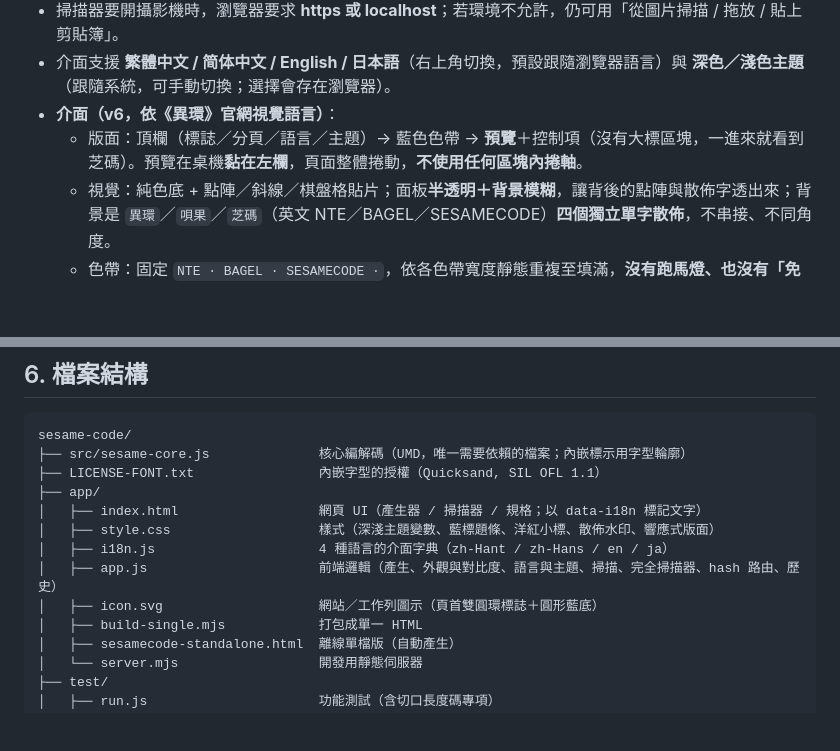
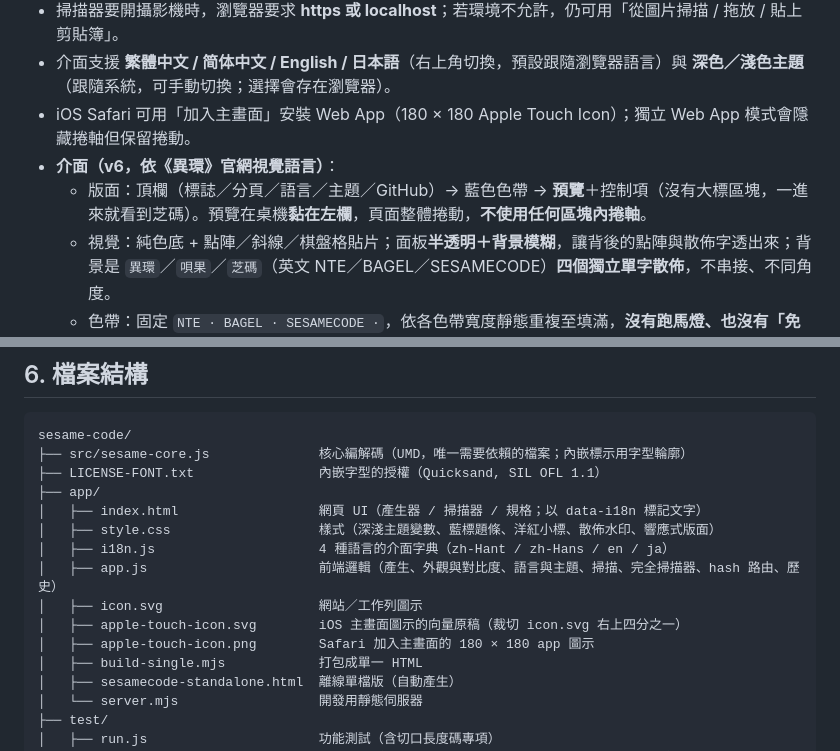
Before and after one commit to JustappleJust/nte-code, a Markdown page: README.md, 2 parts joined by grey strips. Rendered like a GitHub page; blank space fills up the shorter version.

Commit message:
Add iOS web app icon and translucent UI
Co-authored-by: arena-agent <297053741+arena-agent@users.noreply.github.com>

```diff
--- a/README.md
+++ b/README.md
@@ -48,8 +48,9 @@ node app/server.mjs 8123          # 靜態伺服器（綁 0.0.0.0）
   重新產生：`node app/build-single.mjs`。
 * 掃描器要開攝影機時，瀏覽器要求 **https 或 localhost**；若環境不允許，仍可用「從圖片掃描 / 拖放 / 貼上剪貼簿」。
 * 介面支援 **繁體中文 / 简体中文 / English / 日本語**（右上角切換，預設跟隨瀏覽器語言）與 **深色／淺色主題**（跟隨系統，可手動切換；選擇會存在瀏覽器）。
+* iOS Safari 可用「加入主畫面」安裝 Web App（180 × 180 Apple Touch Icon）；獨立 Web App 模式會隱藏捲軸但保留捲動。
 * **介面（v6，依《異環》官網視覺語言）**：
-  * 版面：頂欄（標誌／分頁／語言／主題）→ 藍色色帶 → **預覽**＋控制項（沒有大標區塊，一進來就看到芝碼）。預覽在桌機**黏在左欄**，頁面整體捲動，**不使用任何區塊內捲軸**。
+  * 版面：頂欄（標誌／分頁／語言／主題／GitHub）→ 藍色色帶 → **預覽**＋控制項（沒有大標區塊，一進來就看到芝碼）。預覽在桌機**黏在左欄**，頁面整體捲動，**不使用任何區塊內捲軸**。
   * 視覺：純色底 + 點陣／斜線／棋盤格貼片；面板**半透明＋背景模糊**，讓背後的點陣與散佈字透出來；背景是 `異環`／`唄果`／`芝碼`（英文 NTE／BAGEL／SESAMECODE）**四個獨立單字散佈**，不串接、不同角度。
   * 色帶：固定 `NTE · BAGEL · SESAMECODE ·`，依各色帶寬度靜態重複至填滿，**沒有跑馬燈、也沒有「免費離線」這類字**（那些只留在頁尾一行小字）；頂欄為藍色色帶，底部的頁尾色帶則採用灰色，使層次分明。
   * 元件：全填色藍標題條（高度一律 38 px、右端疊棋盤格）；分區小標是**洋紅長方塊 + 點點底**；輸出按鈕在空間足夠時排成一列；全站直角、不用膠囊；主色藍 + 點綴洋紅；雙圓環標誌。
@@ -361,7 +362,9 @@ sesame-code/
 │   ├── style.css                   樣式（深淺主題變數、藍標題條、洋紅小標、散佈水印、響應式版面）
 │   ├── i18n.js                     4 種語言的介面字典（zh-Hant / zh-Hans / en / ja）
 │   ├── app.js                      前端邏輯（產生、外觀與對比度、語言與主題、掃描、完全掃描器、hash 路由、歷史）
-│   ├── icon.svg                    網站／工作列圖示（頁首雙圓環標誌＋圓形藍底）
+│   ├── icon.svg                    網站／工作列圖示
+│   ├── apple-touch-icon.svg        iOS 主畫面圖示的向量原稿（裁切 icon.svg 右上四分之一）
+│   ├── apple-touch-icon.png        Safari 加入主畫面的 180 × 180 app 圖示
 │   ├── build-single.mjs            打包成單一 HTML
 │   ├── sesamecode-standalone.html  離線單檔版（自動產生）
 │   └── server.mjs                  開發用靜態伺服器
```
Also changed, not shown: app/apple-touch-icon.png (added), 5 other files.
